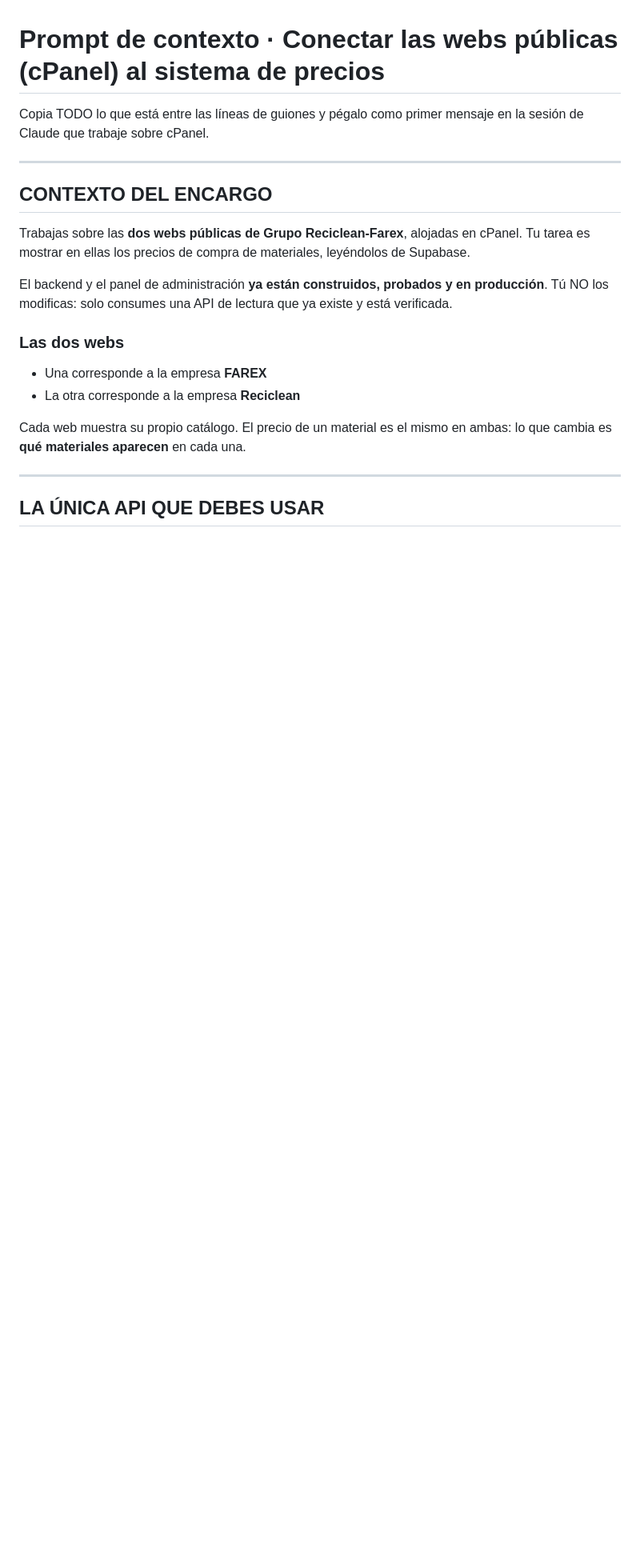
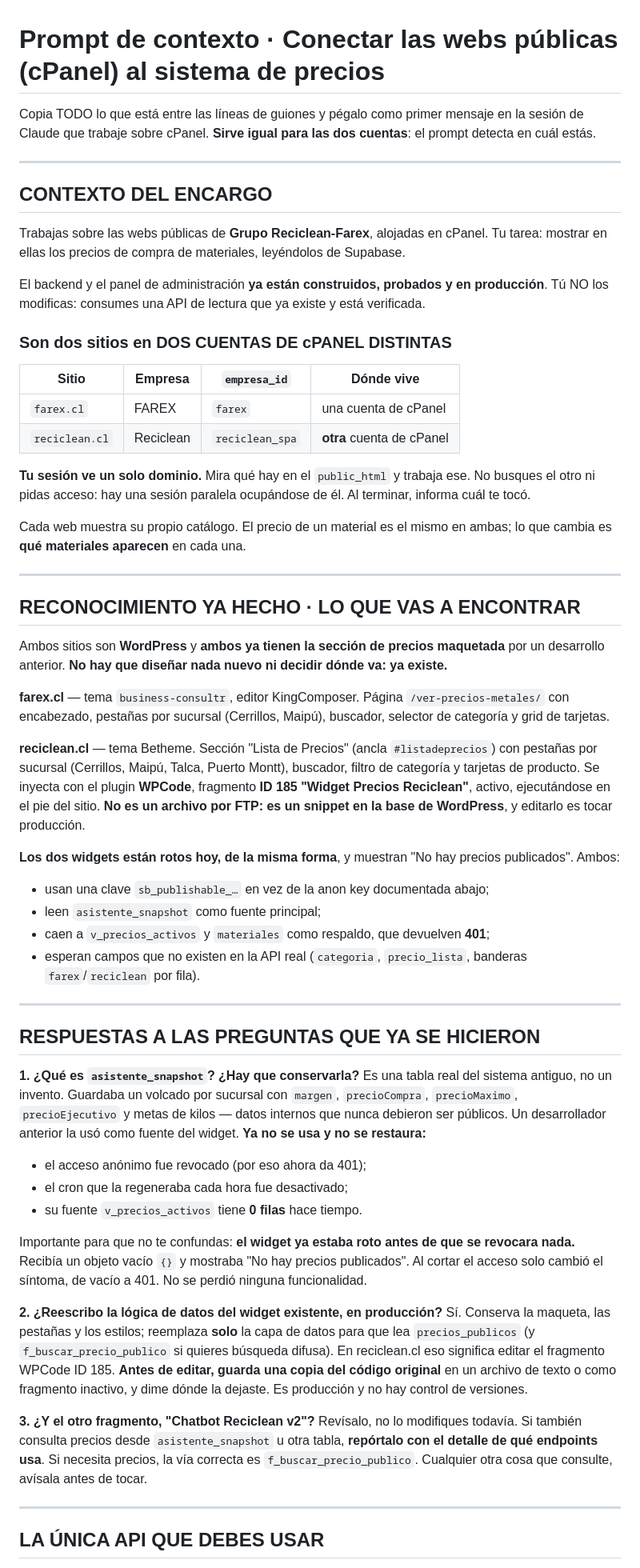
Before and after one commit to dusanarancibia-cpu/frontend-reciclean, a Markdown page: public-web/PROMPT-CPANEL.md, the part around one of its changes. Shown at 80% size. Drawn GitHub-style; blank space fills up the shorter version.

```diff
--- a/public-web/PROMPT-CPANEL.md
+++ b/public-web/PROMPT-CPANEL.md
@@ -1,24 +1,88 @@
 # Prompt de contexto · Conectar las webs públicas (cPanel) al sistema de precios
 
 Copia TODO lo que está entre las líneas de guiones y pégalo como primer mensaje en la
-sesión de Claude que trabaje sobre cPanel.
+sesión de Claude que trabaje sobre cPanel. **Sirve igual para las dos cuentas**: el prompt
+detecta en cuál estás.
 
 ---
 
 ## CONTEXTO DEL ENCARGO
 
-Trabajas sobre las **dos webs públicas de Grupo Reciclean-Farex**, alojadas en cPanel.
-Tu tarea es mostrar en ellas los precios de compra de materiales, leyéndolos de Supabase.
+Trabajas sobre las webs públicas de **Grupo Reciclean-Farex**, alojadas en cPanel.
+Tu tarea: mostrar en ellas los precios de compra de materiales, leyéndolos de Supabase.
 
 El backend y el panel de administración **ya están construidos, probados y en producción**.
-Tú NO los modificas: solo consumes una API de lectura que ya existe y está verificada.
+Tú NO los modificas: consumes una API de lectura que ya existe y está verificada.
 
-### Las dos webs
-- Una corresponde a la empresa **FAREX**
-- La otra corresponde a la empresa **Reciclean**
+### Son dos sitios en DOS CUENTAS DE cPANEL DISTINTAS
 
-Cada web muestra su propio catálogo. El precio de un material es el mismo en ambas: lo que
+| Sitio | Empresa | `empresa_id` | Dónde vive |
+|---|---|---|---|
+| `farex.cl` | FAREX | `farex` | una cuenta de cPanel |
+| `reciclean.cl` | Reciclean | `reciclean_spa` | **otra** cuenta de cPanel |
+
+**Tu sesión ve un solo dominio.** Mira qué hay en el `public_html` y trabaja ese. No busques
+el otro ni pidas acceso: hay una sesión paralela ocupándose de él. Al terminar, informa cuál
+te tocó.
+
+Cada web muestra su propio catálogo. El precio de un material es el mismo en ambas; lo que
 cambia es **qué materiales aparecen** en cada una.
+
+---
+
+## RECONOCIMIENTO YA HECHO · LO QUE VAS A ENCONTRAR
+
+Ambos sitios son **WordPress** y **ambos ya tienen la sección de precios maquetada** por un
+desarrollo anterior. **No hay que diseñar nada nuevo ni decidir dónde va: ya existe.**
+
+**farex.cl** — tema `business-consultr`, editor KingComposer.
+Página `/ver-precios-metales/` con encabezado, pestañas por sucursal (Cerrillos, Maipú),
+buscador, selector de categoría y grid de tarjetas.
+
+**reciclean.cl** — tema Betheme.
+Sección "Lista de Precios" (ancla `#listadeprecios`) con pestañas por sucursal (Cerrillos,
+Maipú, Talca, Puerto Montt), buscador, filtro de categoría y tarjetas de producto.
+Se inyecta con el plugin **WPCode**, fragmento **ID 185 "Widget Precios Reciclean"**, activo,
+ejecutándose en el pie del sitio. **No es un archivo por FTP: es un snippet en la base de
+WordPress**, y editarlo es tocar producción.
+
+**Los dos widgets están rotos hoy, de la misma forma**, y muestran "No hay precios
+publicados". Ambos:
+- usan una clave `sb_publishable_…` en vez de la anon key documentada abajo;
+- leen `asistente_snapshot` como fuente principal;
+- caen a `v_precios_activos` y `materiales` como respaldo, que devuelven **401**;
+- esperan campos que no existen en la API real (`categoria`, `precio_lista`, banderas
+  `farex`/`reciclean` por fila).
+
+---
+
+## RESPUESTAS A LAS PREGUNTAS QUE YA SE HICIERON
+
+**1. ¿Qué es `asistente_snapshot`? ¿Hay que conservarla?**
+Es una tabla real del sistema antiguo, no un invento. Guardaba un volcado por sucursal con
+`margen`, `precioCompra`, `precioMaximo`, `precioEjecutivo` y metas de kilos — datos
+internos que nunca debieron ser públicos. Un desarrollador anterior la usó como fuente del
+widget. **Ya no se usa y no se restaura:**
+- el acceso anónimo fue revocado (por eso ahora da 401);
+- el cron que la regeneraba cada hora fue desactivado;
+- su fuente `v_precios_activos` tiene **0 filas** hace tiempo.
+
+Importante para que no te confundas: **el widget ya estaba roto antes de que se revocara
+nada.** Recibía un objeto vacío `{}` y mostraba "No hay precios publicados". Al cortar el
+acceso solo cambió el síntoma, de vacío a 401. No se perdió ninguna funcionalidad.
+
+**2. ¿Reescribo la lógica de datos del widget existente, en producción?**
+Sí. Conserva la maqueta, las pestañas y los estilos; reemplaza **solo** la capa de datos
+para que lea `precios_publicos` (y `f_buscar_precio_publico` si quieres búsqueda difusa).
+En reciclean.cl eso significa editar el fragmento WPCode ID 185.
+**Antes de editar, guarda una copia del código original** en un archivo de texto o como
+fragmento inactivo, y dime dónde la dejaste. Es producción y no hay control de versiones.
+
+**3. ¿Y el otro fragmento, "Chatbot Reciclean v2"?**
+Revísalo, no lo modifiques todavía. Si también consulta precios desde `asistente_snapshot`
+u otra tabla, **repórtalo con el detalle de qué endpoints usa**. Si necesita precios, la vía
+correcta es `f_buscar_precio_publico`. Cualquier otra cosa que consulte, avísala antes de
+tocar.
 
 ---
 
```
Also changed, not shown: other parts of public-web/PROMPT-CPANEL.md (+98 -119 lines).
